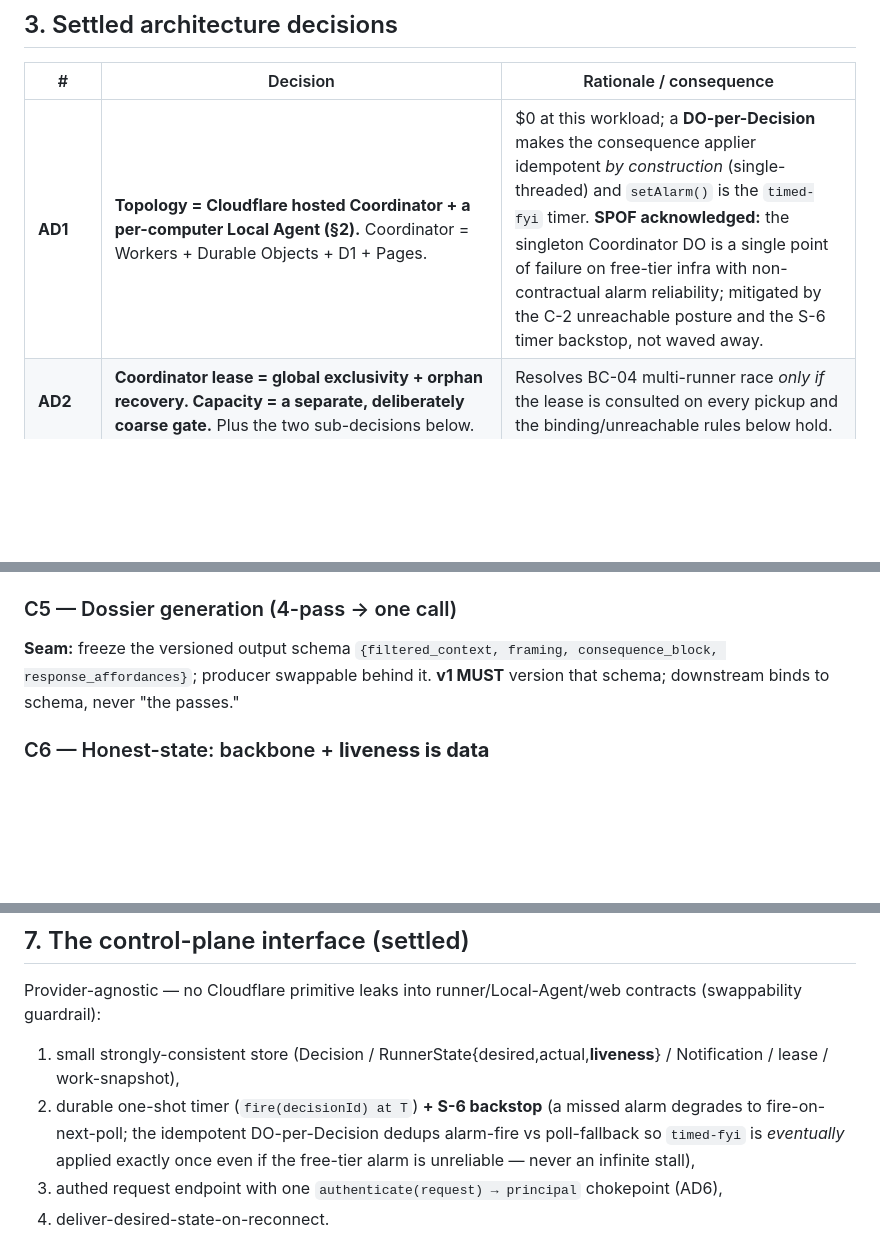
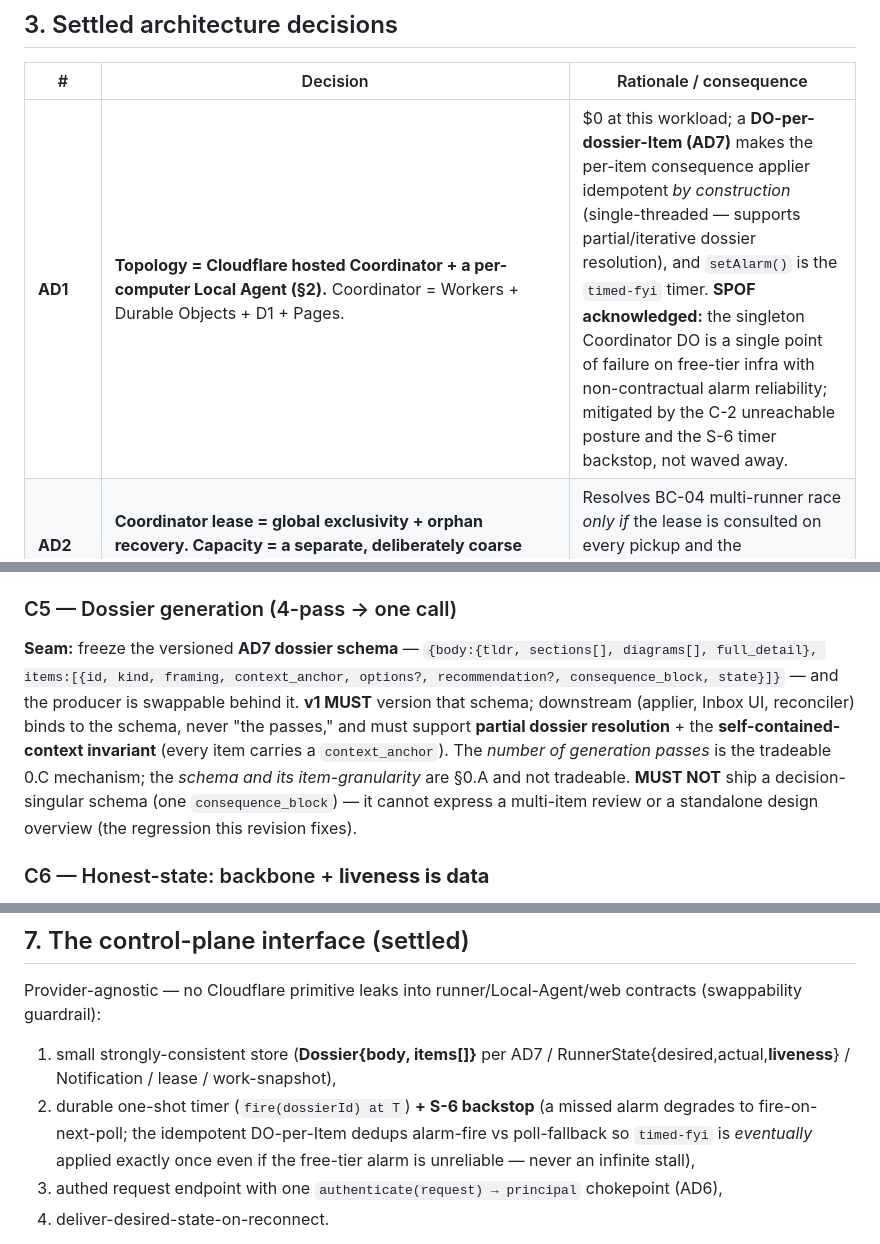
Before and after one commit to bbthechange/claude-dev-tools, a Markdown page: beads-runner/DESIGN.md, 3 parts joined by grey strips. GitHub-like rendering; blank space fills up the shorter version.

Commit message:
AD7: dossier model = depth-tiered body ⊃ N respondable items
UI-mock feedback exposed that the v1 C5 schema was decision-singular
(one consequence_block) and could not express what §0.A actually
requires: a multi-item mixed-affordance review (e.g. a UX run = a set
of flows + 15 questions resolved in one pass with heterogeneous
responses + partial submission) or a standalone "understand how it
fits together" design overview.

- New AD7: Dossier{body{tldr,sections[],diagrams[],full_detail} ⊃
  items[]{kind,framing,context_anchor,consequence_block,state}};
  partial/iterative resolution first-class; self-contained-context
  invariant (a contextless ask is a contract violation, not just poor
  wording); Flow F overview = a first-class profile, core not a tier.
- AD1/AD3.4 refined: idempotent applier + DO keyed per-Item (enables
  partial application); notification stays one-per-dossier (C3 holds).
- C5 seam + §4 + §7 store/timer updated to the AD7 schema.
- T0/T5/T6b annotated so the frozen INTERFACE.md carries it.

Caught before T0 freeze — §0.A sharpening, not new scope.

Co-Authored-By: Claude Opus 4.7 (1M context) <noreply@anthropic.com>

```diff
--- a/beads-runner/DESIGN.md
+++ b/beads-runner/DESIGN.md
@@ -55,7 +55,7 @@ eliminates a durable command queue (desired-state mutation, not a queued msg).
 
 | # | Decision | Rationale / consequence |
 |---|---|---|
-| **AD1** | **Topology = Cloudflare hosted Coordinator + a per-computer Local Agent (§2).** Coordinator = Workers + Durable Objects + D1 + Pages. | $0 at this workload; a **DO-per-Decision** makes the consequence applier idempotent *by construction* (single-threaded) and `setAlarm()` is the `timed-fyi` timer. **SPOF acknowledged:** the singleton Coordinator DO is a single point of failure on free-tier infra with non-contractual alarm reliability; mitigated by the C-2 unreachable posture and the S-6 timer backstop, not waved away. |
+| **AD1** | **Topology = Cloudflare hosted Coordinator + a per-computer Local Agent (§2).** Coordinator = Workers + Durable Objects + D1 + Pages. | $0 at this workload; a **DO-per-dossier-Item (AD7)** makes the per-item consequence applier idempotent *by construction* (single-threaded — supports partial/iterative dossier resolution), and `setAlarm()` is the `timed-fyi` timer. **SPOF acknowledged:** the singleton Coordinator DO is a single point of failure on free-tier infra with non-contractual alarm reliability; mitigated by the C-2 unreachable posture and the S-6 timer backstop, not waved away. |
 | **AD2** | **Coordinator lease = global exclusivity + orphan recovery. Capacity = a separate, deliberately coarse gate.** Plus the two sub-decisions below. | Resolves BC-04 multi-runner race *only if* the lease is consulted on every pickup and the binding/unreachable rules below hold. |
 | **AD2.1** | **Lease ↔ beads-status binding.** Acquire the lease **before** `bd update --status=in_progress`; lease release/expiry maps to `--status=open` (binds the strong-plane authority onto the eventual-plane SCAR transitions BC-15/BC-09/BC-35). **Precedence on disagreement:** lease wins for *exclusivity* (who may run it); beads status wins for *work truth* (done/blocked/open). | Removes the dual-source-of-truth ambiguity: ownership = lease; work state = beads. Neither store alone answers both. |
 | **AD2.2** | **Unreachable posture (split by plane).** *Capacity* check fails **open** (a one-task overshoot is noise; BC-34 intent). *Lease* fails **degraded-closed with a bounded local fallback:** on Coordinator-unreachable a runner may continue **only** a task whose lease it *already holds and is still valid* (Local Agent enforces; lease TTL ≫ expected blip + poll interval), and may **not** claim a *new* task without a fresh lease. | This is the highest-blast-radius decision. It preserves BC-34 (in-flight work survives a blip) without reintroducing BC-04 (no new unsynchronized claims). Not left to implementation. |
@@ -131,10 +132,17 @@ one. **MUST NOT** fire-and-forget. Later = read-side rollup; no schema change.
 all equally. **MUST NOT** split UI vs agent code paths. Later = one `if`.
 
 ### C5 — Dossier generation (4-pass → one call)
-**Seam:** freeze the versioned output schema
-`{filtered_context, framing, consequence_block, response_affordances}`;
-producer swappable behind it. **v1 MUST** version that schema; downstream binds
-to schema, never "the passes."
+**Seam:** freeze the versioned **AD7 dossier schema** — `{body:{tldr,
+sections[], diagrams[], full_detail}, items:[{id, kind, framing,
+context_anchor, options?, recommendation?, consequence_block, state}]}` — and
+the producer is swappable behind it. **v1 MUST** version that schema; downstream
+(applier, Inbox UI, reconciler) binds to the schema, never "the passes," and
+must support **partial dossier resolution** + the **self-contained-context
+invariant** (every item carries a `context_anchor`). The *number of generation
+passes* is the tradeable 0.C mechanism; the *schema and its item-granularity*
+are §0.A and not tradeable. **MUST NOT** ship a decision-singular schema (one
+`consequence_block`) — it cannot express a multi-item review or a standalone
+design overview (the regression this revision fixes).
 
 ### C6 — Honest-state: backbone + **liveness is data**
 **v1 MUST** carry, in the control-plane store, not just `desired`+`actual` but a
@@ -178,8 +186,8 @@ commands as a regression script).
 Provider-agnostic — no Cloudflare primitive leaks into runner/Local-Agent/web
 contracts (swappability guardrail):
 
-1. small strongly-consistent store (Decision / RunnerState{desired,actual,**liveness**} / Notification / lease / work-snapshot),
-2. durable one-shot timer (`fire(decisionId) at T`) **+ S-6 backstop** (a missed alarm degrades to fire-on-next-poll; the idempotent DO-per-Decision dedups alarm-fire vs poll-fallback so `timed-fyi` is *eventually* applied exactly once even if the free-tier alarm is unreliable — never an infinite stall),
+1. small strongly-consistent store (**Dossier{body, items[]}** per AD7 / RunnerState{desired,actual,**liveness**} / Notification / lease / work-snapshot),
+2. durable one-shot timer (`fire(dossierId) at T`) **+ S-6 backstop** (a missed alarm degrades to fire-on-next-poll; the idempotent DO-per-Item dedups alarm-fire vs poll-fallback so `timed-fyi` is *eventually* applied exactly once even if the free-tier alarm is unreliable — never an infinite stall),
 3. authed request endpoint with one `authenticate(request) → principal` chokepoint (AD6),
 4. deliver-desired-state-on-reconnect.
 
```
Also changed, not shown: other parts of beads-runner/DESIGN.md (+3 -2 lines).
